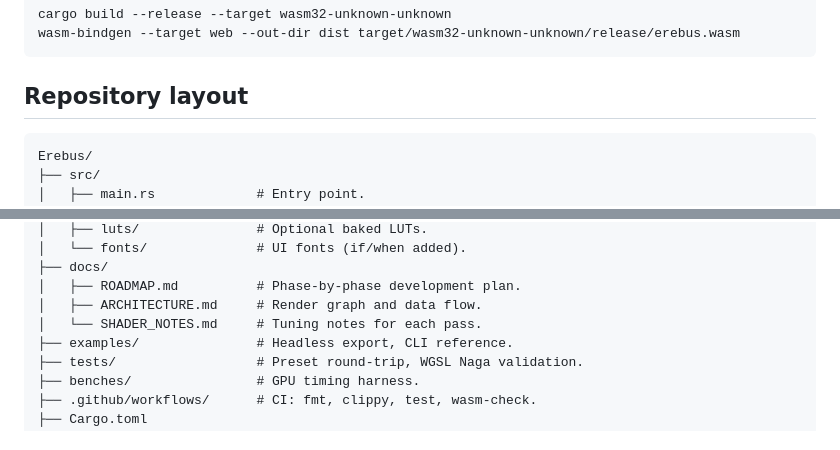
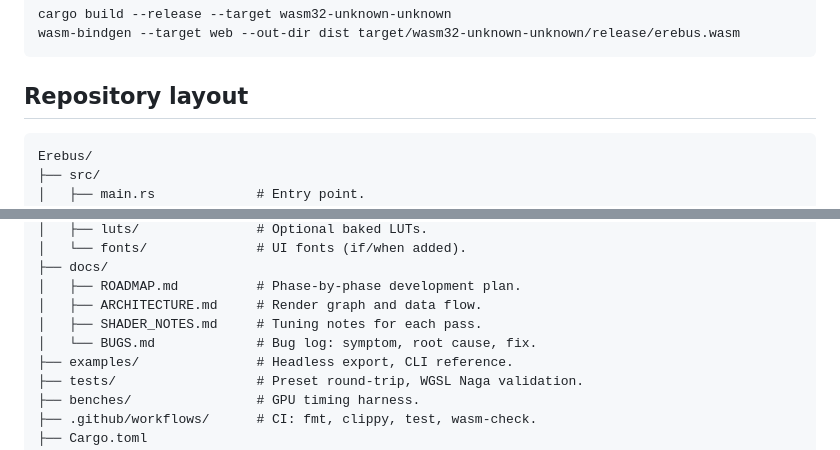
Before and after one commit to Darian-Frey/Erebus, a Markdown page: README.md, 2 parts joined by grey strips. Drawn GitHub-style.

Commit message:
docs: create BUGS.md log and update README repository layout documentation

````diff
--- a/README.md
+++ b/README.md
@@ -39,7 +39,7 @@ wasm-bindgen --target web --out-dir dist target/wasm32-unknown-unknown/release/e
 
 ## Repository layout
 
-```
+```text
 Erebus/
 ├── src/
 │   ├── main.rs             # Entry point.
@@ -66,7 +66,8 @@ Erebus/
 ├── docs/
 │   ├── ROADMAP.md          # Phase-by-phase development plan.
 │   ├── ARCHITECTURE.md     # Render graph and data flow.
-│   └── SHADER_NOTES.md     # Tuning notes for each pass.
+│   ├── SHADER_NOTES.md     # Tuning notes for each pass.
+│   └── BUGS.md             # Bug log: symptom, root cause, fix.
 ├── examples/               # Headless export, CLI reference.
 ├── tests/                  # Preset round-trip, WGSL Naga validation.
 ├── benches/                # GPU timing harness.
````
Also changed, not shown: docs/BUGS.md (added, +66 -0 lines).
